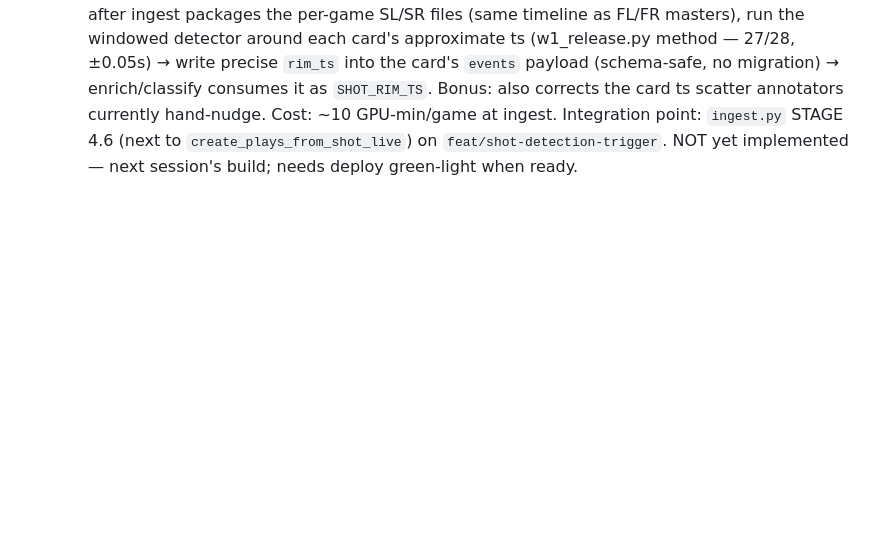
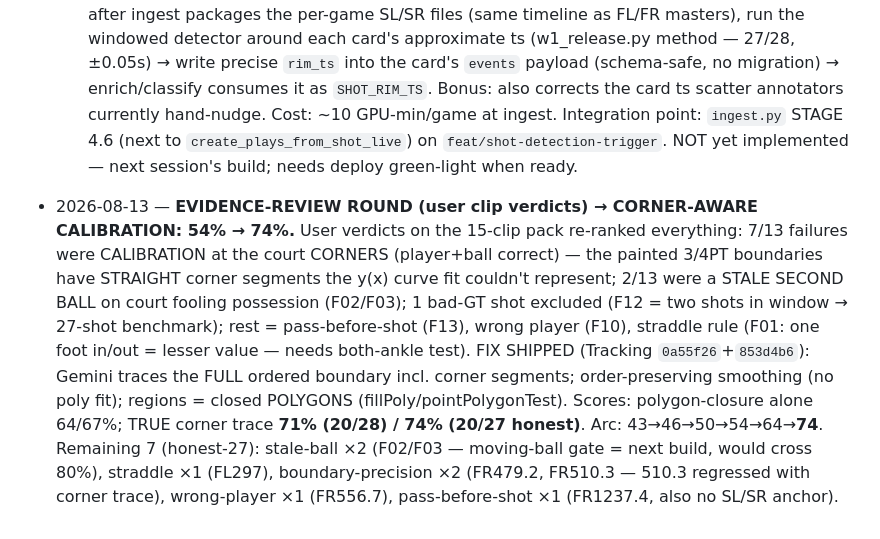
Before and after one commit to leonkoech/gopro-automation-linux, a Markdown page: docs/SLSR_RELEASE_INTEGRATION_PLAN.md, the part around the change. GitHub-like rendering; blank space fills up the shorter version.

Commit message:
docs(shot-type): evidence-review round — corner-aware calibration 54->74% (honest 27-shot); remaining buckets

```diff
--- a/docs/SLSR_RELEASE_INTEGRATION_PLAN.md
+++ b/docs/SLSR_RELEASE_INTEGRATION_PLAN.md
@@ -133,3 +133,17 @@ W1 is most of the work; W2/W3 are small; W4 is a benchmark run. W5 is a separate
     Cost: ~10 GPU-min/game at ingest. Integration point: `ingest.py` STAGE 4.6 (next to
     `create_plays_from_shot_live`) on `feat/shot-detection-trigger`. NOT yet implemented — next
     session's build; needs deploy green-light when ready.
+
+- 2026-08-13 — **EVIDENCE-REVIEW ROUND (user clip verdicts) → CORNER-AWARE CALIBRATION: 54% → 74%.**
+  User verdicts on the 15-clip pack re-ranked everything: 7/13 failures were CALIBRATION at the
+  court CORNERS (player+ball correct) — the painted 3/4PT boundaries have STRAIGHT corner
+  segments the y(x) curve fit couldn't represent; 2/13 were a STALE SECOND BALL on court fooling
+  possession (F02/F03); 1 bad-GT shot excluded (F12 = two shots in window → 27-shot benchmark);
+  rest = pass-before-shot (F13), wrong player (F10), straddle rule (F01: one foot in/out = lesser
+  value — needs both-ankle test). FIX SHIPPED (Tracking `0a55f26`+`853d4b6`): Gemini traces the FULL
+  ordered boundary incl. corner segments; order-preserving smoothing (no poly fit); regions =
+  closed POLYGONS (fillPoly/pointPolygonTest). Scores: polygon-closure alone 64/67%; TRUE corner
+  trace **71% (20/28) / 74% (20/27 honest)**. Arc: 43→46→50→54→64→**74**.
+  Remaining 7 (honest-27): stale-ball ×2 (F02/F03 — moving-ball gate = next build, would cross 80%),
+  straddle ×1 (FL297), boundary-precision ×2 (FR479.2, FR510.3 — 510.3 regressed with corner trace),
+  wrong-player ×1 (FR556.7), pass-before-shot ×1 (FR1237.4, also no SL/SR anchor).
```
